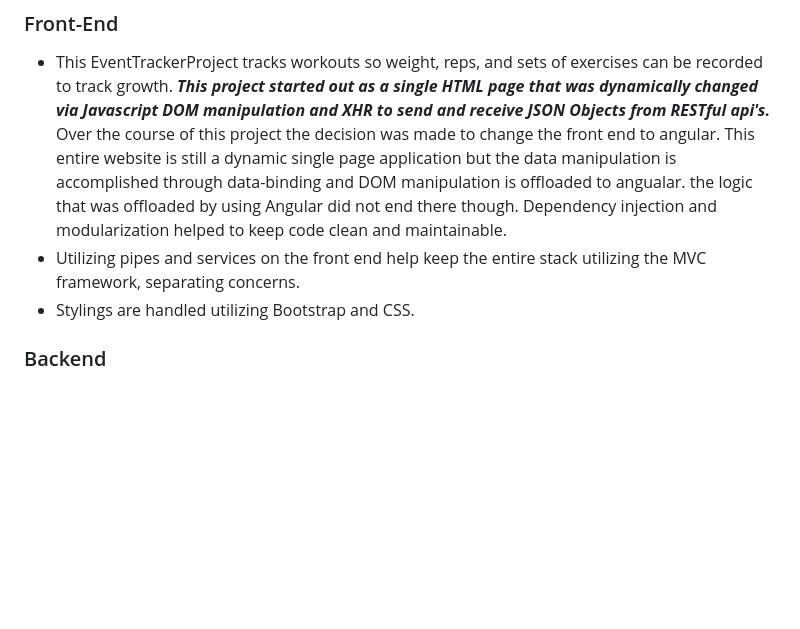
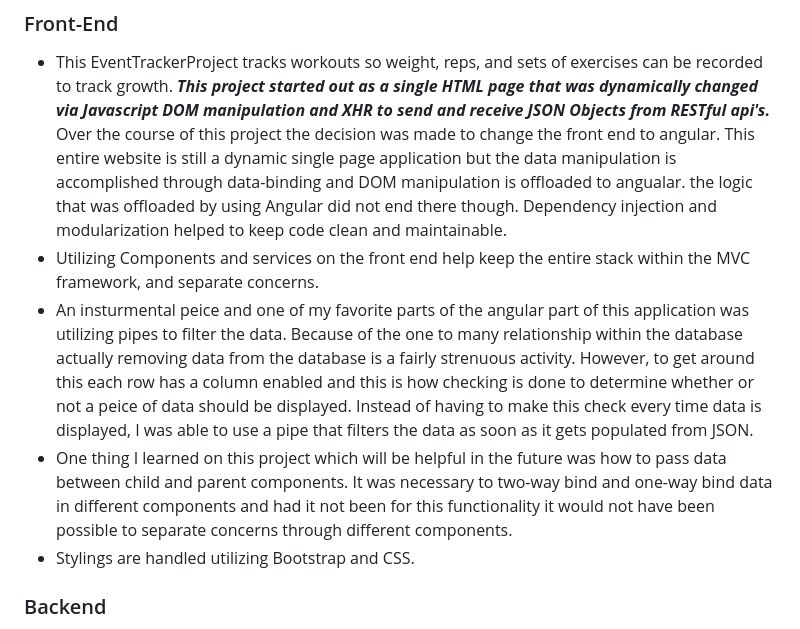
Before and after one commit to amcmike3/EventTrackerProject, a Markdown page: README.md, the part around the change. Drawn GitHub-style; blank space fills up the shorter version.

```diff
--- a/README.md
+++ b/README.md
@@ -2,7 +2,9 @@
 ## Description
 ### Front-End
 - This EventTrackerProject tracks workouts so weight, reps, and sets of exercises can be recorded to track growth. <strong><em> This project started out as a single HTML page that was dynamically changed via Javascript DOM manipulation and XHR to send and receive JSON Objects from RESTful api's. </em> </strong> Over the course of this project the decision was made to change the front end to angular. This entire website is still a dynamic single page application but the data manipulation is accomplished through data-binding and DOM manipulation is offloaded to angualar. the logic that was offloaded by using Angular did not end there though. Dependency injection and modularization helped to keep code clean and maintainable.
-- Utilizing pipes and services on the front end help keep the  entire stack utilizing the MVC framework, separating concerns.
+- Utilizing Components and services on the front end help keep the entire stack within the MVC framework, and separate concerns.
+- An insturmental peice and one of my favorite parts of the angular part of this application was utilizing pipes to filter the data. Because of the one to many relationship within the database actually removing data from the database is a fairly strenuous activity. However, to get around this each row has a column enabled and this is how checking is done to determine whether or not a peice of data should be displayed. Instead of having to make this check every time data is displayed, I was able to use a pipe that filters the data as soon as it gets populated from JSON.
+- One thing I learned on this project which will be helpful in the future was how to pass data between child and parent components. It was necessary to two-way bind and one-way bind data in different components and had it not been for this functionality it would not have been possible to separate concerns through different components.
 - Stylings are handled utilizing Bootstrap and CSS.
 ### Backend
 - The Api's are handled via a Java backend utilizing Spring Boot and JPA. The underlying Database is a MySQL database and communication with the database is handled using Hibernate in conjunction with JPA. With this app there are full CRUD operations on on two database tables representing Workouts and exercises.
```
